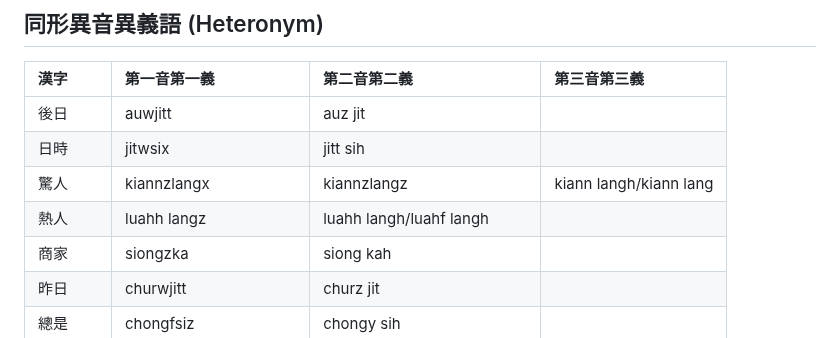
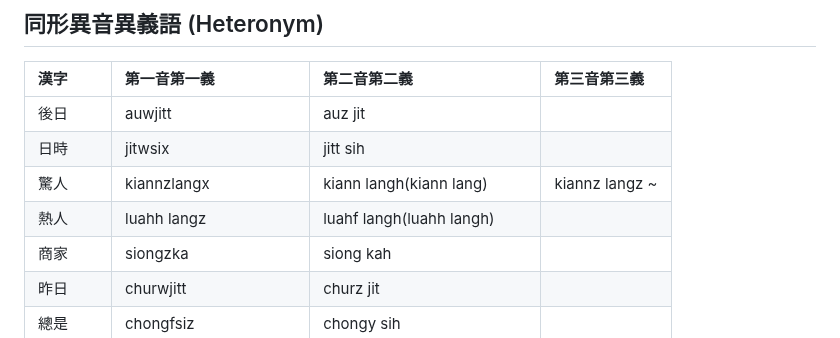
Before and after one commit to taipalogy/susiahethong, a Markdown page: heteronym.md, the part around the change. GitHub-like rendering.

```diff
--- a/heteronym.md
+++ b/heteronym.md
@@ -6,8 +6,8 @@
 | :--- | :--- | :--- | :--- |
 | 後日 | auwjitt | auz jit ||
 | 日時 | jitwsix | jitt sih ||
-| 驚人 | kiannzlangx | kiannzlangz | kiann langh/kiann lang |
-| 熱人 | luahh langz | luahh langh/luahf langh ||
+| 驚人 | kiannzlangx | kiann langh(kiann lang) | kiannz langz ~ |
+| 熱人 | luahh langz | luahf langh(luahh langh) ||
 | 商家 | siongzka | siong kah ||
 | 昨日 | churwjitt | churz jit ||
 | 總是 | chongfsiz | chongy sih ||
```
